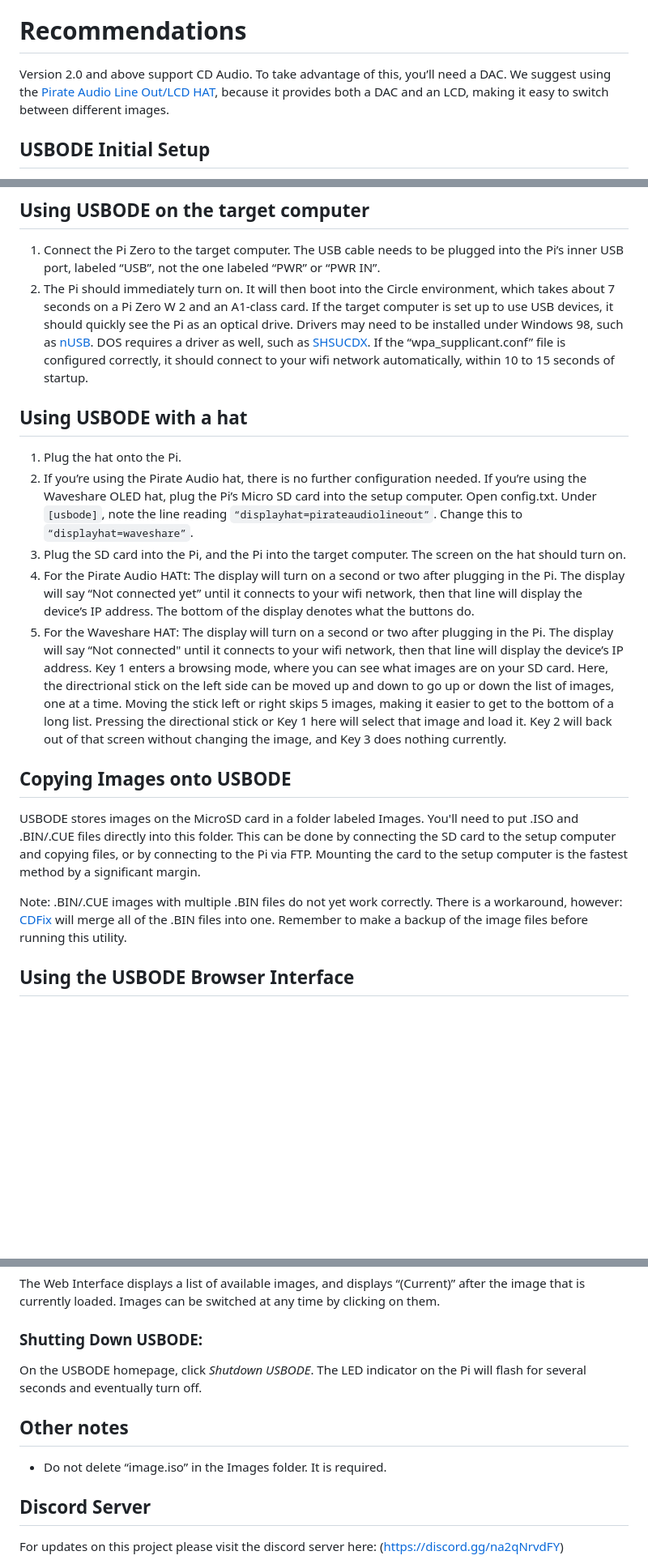
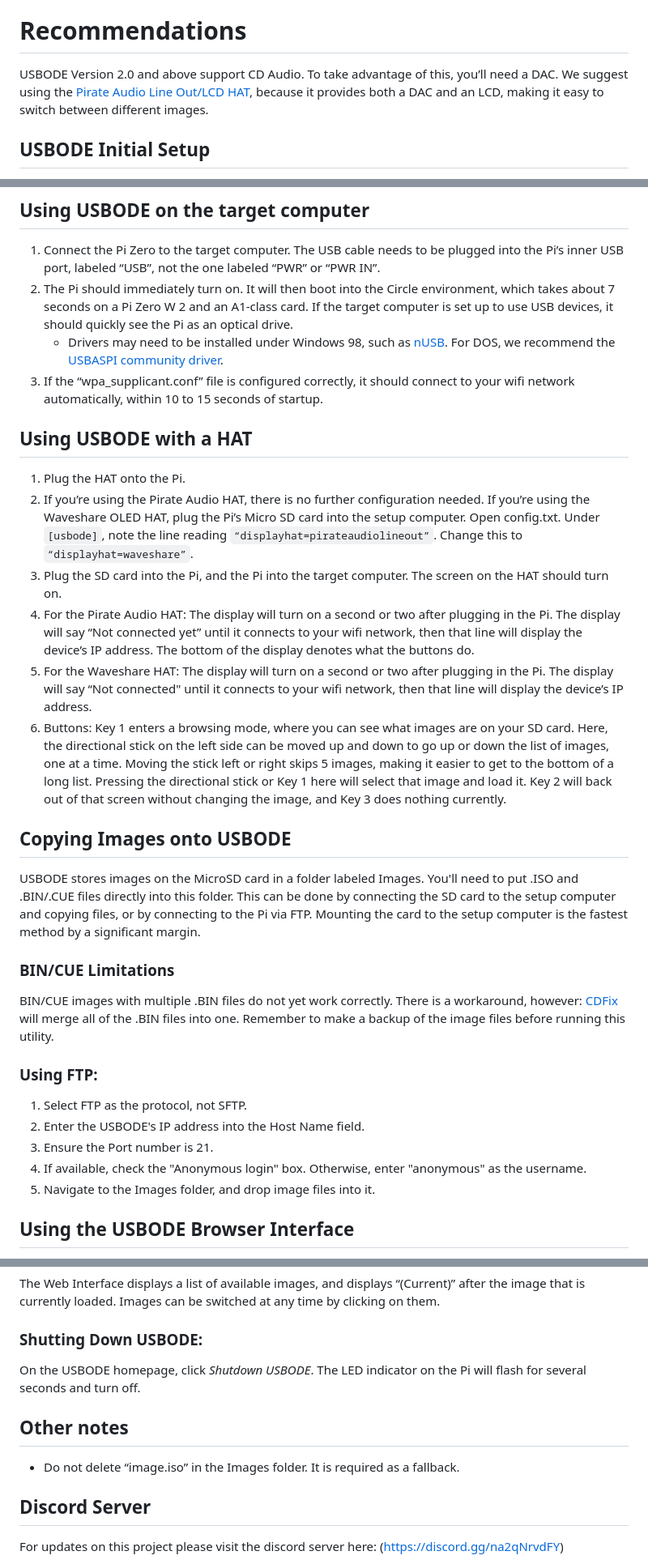
Before and after one commit to danifunker/usbode-circle, a Markdown page: README.md, 3 parts joined by grey strips. Shown at 81% size. GitHub-like rendering; blank space fills up the shorter version.

Commit message:
Update README.md
Updated for 2.20. Fixed a few typos and one line that was supposed to be a new line.

```diff
--- a/README.md
+++ b/README.md
@@ -22,7 +25,7 @@ Note: Some forms of CD-ROM copy protection won’t work on the ODE.
 - If you’re using USB-ODE 1.99 or before, you’ll also need the [Raspberry Pi Imager](https://www.raspberrypi.com/software/) application. That project and its instructions are located [here](https://github.com/danifunker/usbode/releases).
 
 # Recommendations
-Version 2.0 and above support CD Audio. To take advantage of this, you’ll need a DAC. We suggest using the [Pirate Audio Line Out/LCD HAT](https://shop.pimoroni.com/products/pirate-audio-line-out), because it provides both a DAC and an LCD, making it easy to switch between different images.
+USBODE Version 2.0 and above support CD Audio. To take advantage of this, you’ll need a DAC. We suggest using the [Pirate Audio Line Out/LCD HAT](https://shop.pimoroni.com/products/pirate-audio-line-out), because it provides both a DAC and an LCD, making it easy to switch between different images.
 
 ## USBODE Initial Setup
 1. Plug the Micro SD card into the setup computer, and format it using FAT32. All defaults should be fine, but keep in mind Windows 10 and below’s arbitrary limitation on FAT32 partition sizes addressed in the Requirements section above.
@@ -39,19 +42,30 @@ Setup is now complete. See the instructions below to learn how to use the USBODE
 
 ## Using USBODE on the target computer
 1. Connect the Pi Zero to the target computer. The USB cable needs to be plugged into the Pi’s inner USB port, labeled “USB”, not the one labeled “PWR” or “PWR IN”.
-2. The Pi should immediately turn on. It will then boot into the Circle environment, which takes about 7 seconds on a Pi Zero W 2 and an A1-class card. If the target computer is set up to use USB devices, it should quickly see the Pi as an optical drive. Drivers may need to be installed under Windows 98, such as [nUSB](https://www.philscomputerlab.com/windows-98-usb-storage-driver.html). DOS requires a driver as well, such as [SHSUCDX](http://adoxa.altervista.org/shsucdx/). If the “wpa_supplicant.conf” file is configured correctly, it should connect to your wifi network automatically, within 10 to 15 seconds of startup.
+2. The Pi should immediately turn on. It will then boot into the Circle environment, which takes about 7 seconds on a Pi Zero W 2 and an A1-class card. If the target computer is set up to use USB devices, it should quickly see the Pi as an optical drive.
+   - Drivers may need to be installed under Windows 98, such as [nUSB](https://www.philscomputerlab.com/windows-98-usb-storage-driver.html). For DOS, we recommend the [USBASPI community driver](https://web.archive.org/web/20170907161705/https://www.mdgx.com/files/USBASPI.EXE).
+3. If the “wpa_supplicant.conf” file is configured correctly, it should connect to your wifi network automatically, within 10 to 15 seconds of startup.
 
-## Using USBODE with a hat
-1. Plug the hat onto the Pi.
-2. If you’re using the Pirate Audio hat, there is no further configuration needed. If you’re using the Waveshare OLED hat, plug the Pi’s Micro SD card into the setup computer. Open config.txt. Under `[usbode]`, note the line reading `“displayhat=pirateaudiolineout”`. Change this to `“displayhat=waveshare”`.
-3. Plug the SD card into the Pi, and the Pi into the target computer. The screen on the hat should turn on.
-4. For the Pirate Audio HATt: The display will turn on a second or two after plugging in the Pi. The display will say “Not connected yet” until it connects to your wifi network, then that line will display the device’s IP address. The bottom of the display denotes what the buttons do.
-5. For the Waveshare HAT: The display will turn on a second or two after plugging in the Pi. The display will say “Not connected" until it connects to your wifi network, then that line will display the device’s IP address. Key 1 enters a browsing mode, where you can see what images are on your SD card. Here, the directrional stick on the left side can be moved up and down to go up or down the list of images, one at a time. Moving the stick left or right skips 5 images, making it easier to get to the bottom of a long list. Pressing the directional stick or Key 1 here will select that image and load it. Key 2 will back out of that screen without changing the image, and Key 3 does nothing currently.
+## Using USBODE with a HAT
+1. Plug the HAT onto the Pi.
+2. If you’re using the Pirate Audio HAT, there is no further configuration needed. If you’re using the Waveshare OLED HAT, plug the Pi’s Micro SD card into the setup computer. Open config.txt. Under `[usbode]`, note the line reading `“displayhat=pirateaudiolineout”`. Change this to `“displayhat=waveshare”`.
+3. Plug the SD card into the Pi, and the Pi into the target computer. The screen on the HAT should turn on.
+4. For the Pirate Audio HAT: The display will turn on a second or two after plugging in the Pi. The display will say “Not connected yet” until it connects to your wifi network, then that line will display the device’s IP address. The bottom of the display denotes what the buttons do.
+5. For the Waveshare HAT: The display will turn on a second or two after plugging in the Pi. The display will say “Not connected" until it connects to your wifi network, then that line will display the device’s IP address.
+6. Buttons: Key 1 enters a browsing mode, where you can see what images are on your SD card. Here, the directional stick on the left side can be moved up and down to go up or down the list of images, one at a time. Moving the stick left or right skips 5 images, making it easier to get to the bottom of a long list. Pressing the directional stick or Key 1 here will select that image and load it. Key 2 will back out of that screen without changing the image, and Key 3 does nothing currently.
 
 ## Copying Images onto USBODE
 USBODE stores images on the MicroSD card in a folder labeled Images. You'll need to put .ISO and .BIN/.CUE files directly into this folder. This can be done by connecting the SD card to the setup computer and copying files, or by connecting to the Pi via FTP. Mounting the card to the setup computer is the fastest method by a significant margin.
 
-Note: .BIN/.CUE images with multiple .BIN files do not yet work correctly. There is a workaround, however: [CDFix](https://web.archive.org/web/20240112090553/https://krikzz.com/pub/support/mega-everdrive/pro-series/cdfix/) will merge all of the .BIN files into one. Remember to make a backup of the image files before running this utility.
+### BIN/CUE Limitations
+BIN/CUE images with multiple .BIN files do not yet work correctly. There is a workaround, however: [CDFix](https://web.archive.org/web/20240112090553/https://krikzz.com/pub/support/mega-everdrive/pro-series/cdfix/) will merge all of the .BIN files into one. Remember to make a backup of the image files before running this utility.
+
+### Using FTP:
+1. Select FTP as the protocol, not SFTP.
+2. Enter the USBODE's IP address into the Host Name field.
+3. Ensure the Port number is 21.
+4. If available, check the "Anonymous login" box. Otherwise, enter "anonymous" as the username.
+5. Navigate to the Images folder, and drop image files into it.
 
 ## Using the USBODE Browser Interface
 The browser interface is used to load images and shut down the device. To access the interface, you’ll need the IP address of the Pi. Once it can connect to your WiFi network, this address can be viewed from your router’s configuration page. It should appear as “CDROM” in the list of connected devices. If you use a display HAT, the display will also show the IP address. Use that IP address preceded by “http://” (not “https://”). For example, if your Pi’s IP address is 192.168.0.4, you would enter “http://192.168.0.4” into your browser’s address bar.
@@ -60,10 +74,10 @@ The browser interface is used to load images and shut down the device. To access
 The Web Interface displays a list of available images, and displays “(Current)” after the image that is currently loaded. Images can be switched at any time by clicking on them.
 
 ### Shutting Down USBODE:
-On the USBODE homepage, click _Shutdown USBODE_. The LED indicator on the Pi will flash for several seconds and eventually turn off.
+On the USBODE homepage, click _Shutdown USBODE_. The LED indicator on the Pi will flash for several seconds and turn off.
 
 ## Other notes
-- Do not delete “image.iso” in the Images folder. It is required.
+- Do not delete “image.iso” in the Images folder. It is required as a fallback.
 
 ## Discord Server
 For updates on this project please visit the discord server here: (https://discord.gg/na2qNrvdFY)
```
Also changed, not shown: other parts of README.md (+13 -10 lines).
